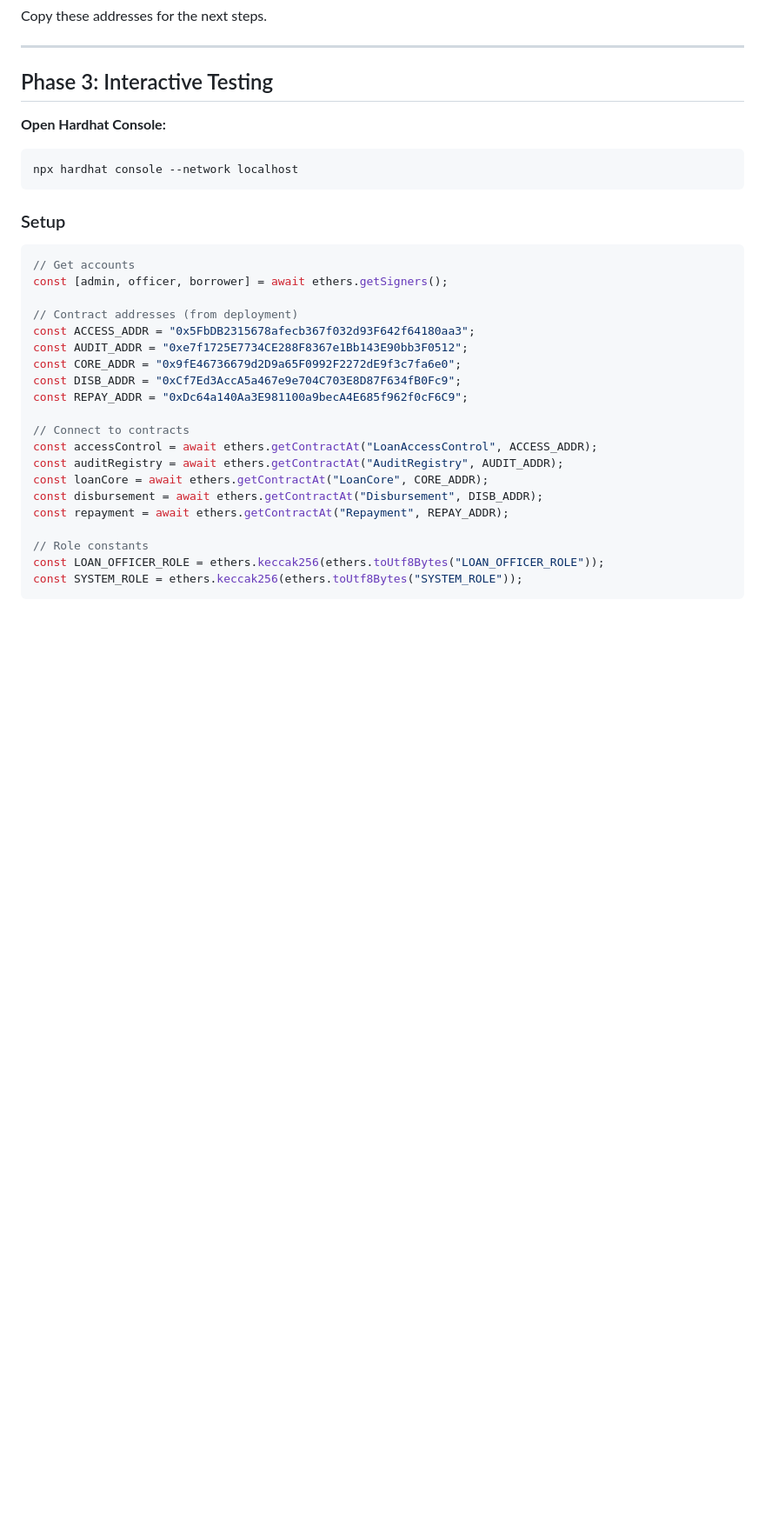
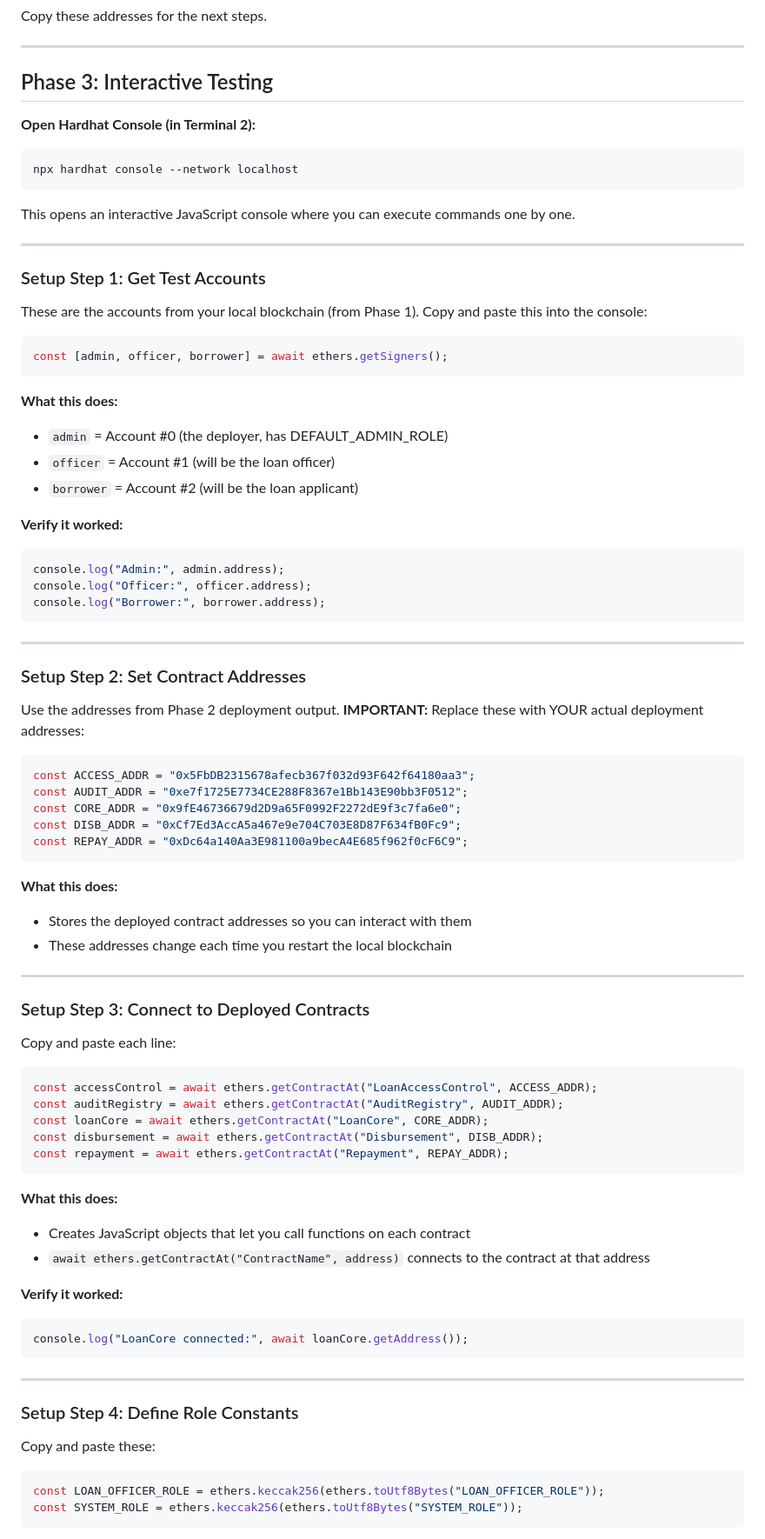
Before and after one commit to justinmcneal/Capstone_Backend, a Markdown page: smartcontracts/docs/MANUAL_TESTING_GUIDE.md, the part around one of its changes. Shown at 87% size. GitHub-like rendering; blank space fills up the shorter version.

````diff
--- a/smartcontracts/docs/MANUAL_TESTING_GUIDE.md
+++ b/smartcontracts/docs/MANUAL_TESTING_GUIDE.md
@@ -56,32 +56,83 @@ Copy these addresses for the next steps.
 
 ## Phase 3: Interactive Testing
 
-**Open Hardhat Console:**
+**Open Hardhat Console (in Terminal 2):**
 ```bash
 npx hardhat console --network localhost
 ```
 
-### Setup
+This opens an interactive JavaScript console where you can execute commands one by one.
+
+---
+
+### Setup Step 1: Get Test Accounts
+
+These are the accounts from your local blockchain (from Phase 1). Copy and paste this into the console:
 
 ```javascript
-// Get accounts
 const [admin, officer, borrower] = await ethers.getSigners();
+```
 
-// Contract addresses (from deployment)
+**What this does:**
+- `admin` = Account #0 (the deployer, has DEFAULT_ADMIN_ROLE)
+- `officer` = Account #1 (will be the loan officer)
+- `borrower` = Account #2 (will be the loan applicant)
+
+**Verify it worked:**
+```javascript
+console.log("Admin:", admin.address);
+console.log("Officer:", officer.address);
+console.log("Borrower:", borrower.address);
+```
+
+---
+
+### Setup Step 2: Set Contract Addresses
+
+Use the addresses from Phase 2 deployment output. **IMPORTANT:** Replace these with YOUR actual deployment addresses:
+
+```javascript
 const ACCESS_ADDR = "0x5FbDB2315678afecb367f032d93F642f64180aa3";
 const AUDIT_ADDR = "0xe7f1725E7734CE288F8367e1Bb143E90bb3F0512";
 const CORE_ADDR = "0x9fE46736679d2D9a65F0992F2272dE9f3c7fa6e0";
 const DISB_ADDR = "0xCf7Ed3AccA5a467e9e704C703E8D87F634fB0Fc9";
 const REPAY_ADDR = "0xDc64a140Aa3E981100a9becA4E685f962f0cF6C9";
+```
 
-// Connect to contracts
+**What this does:**
+- Stores the deployed contract addresses so you can interact with them
+- These addresses change each time you restart the local blockchain
+
+---
+
+### Setup Step 3: Connect to Deployed Contracts
+
+Copy and paste each line:
+
+```javascript
 const accessControl = await ethers.getContractAt("LoanAccessControl", ACCESS_ADDR);
 const auditRegistry = await ethers.getContractAt("AuditRegistry", AUDIT_ADDR);
 const loanCore = await ethers.getContractAt("LoanCore", CORE_ADDR);
 const disbursement = await ethers.getContractAt("Disbursement", DISB_ADDR);
 const repayment = await ethers.getContractAt("Repayment", REPAY_ADDR);
+```
 
-// Role constants
+**What this does:**
+- Creates JavaScript objects that let you call functions on each contract
+- `await ethers.getContractAt("ContractName", address)` connects to the contract at that address
+
+**Verify it worked:**
+```javascript
+console.log("LoanCore connected:", await loanCore.getAddress());
+```
+
+---
+
+### Setup Step 4: Define Role Constants
+
+Copy and paste these:
+
+```javascript
 const LOAN_OFFICER_ROLE = ethers.keccak256(ethers.toUtf8Bytes("LOAN_OFFICER_ROLE"));
 const SYSTEM_ROLE = ethers.keccak256(ethers.toUtf8Bytes("SYSTEM_ROLE"));
 ```
````
Also changed, not shown: other parts of smartcontracts/docs/MANUAL_TESTING_GUIDE.md (+31 -5 lines), smartcontracts/docs/TESTNET_DEPLOYMENT_GUIDE.md (added, +504 -0 lines), smartcontracts/docs/SMART_CONTRACT_ARCHITECTURE.md (renamed from smartcontracts/SMART_CONTRACT_ARCHITECTURE.md).
